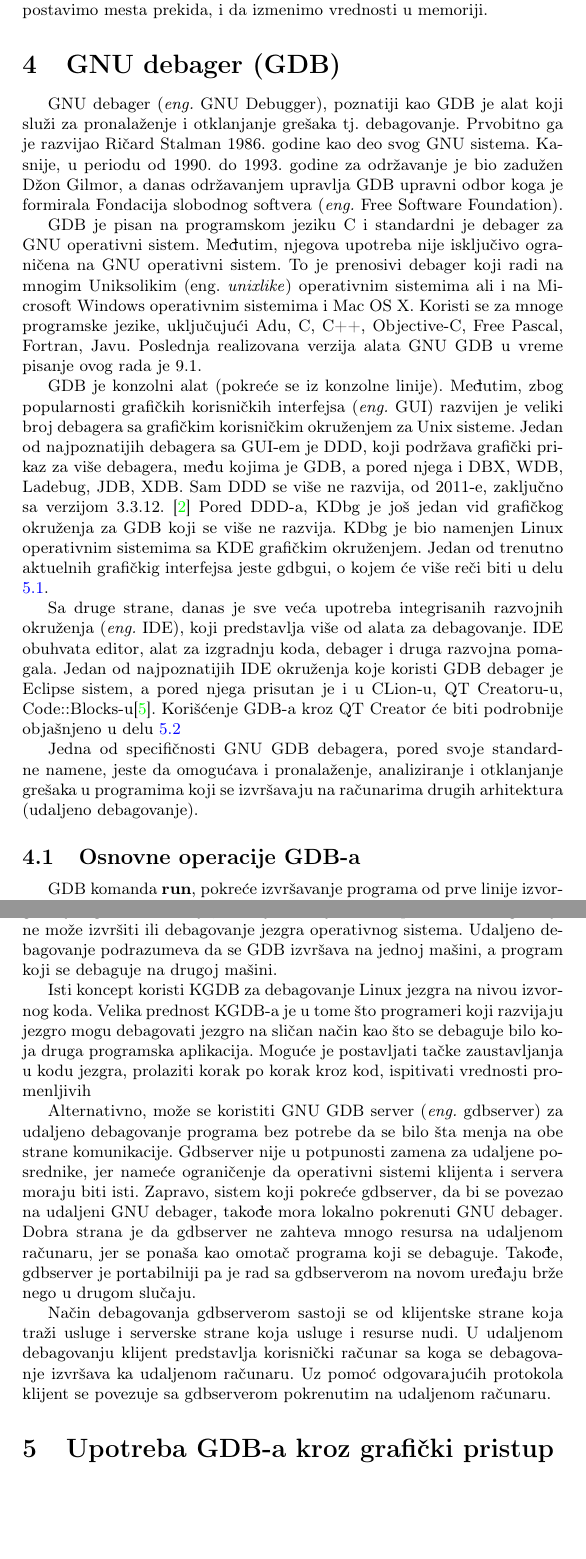
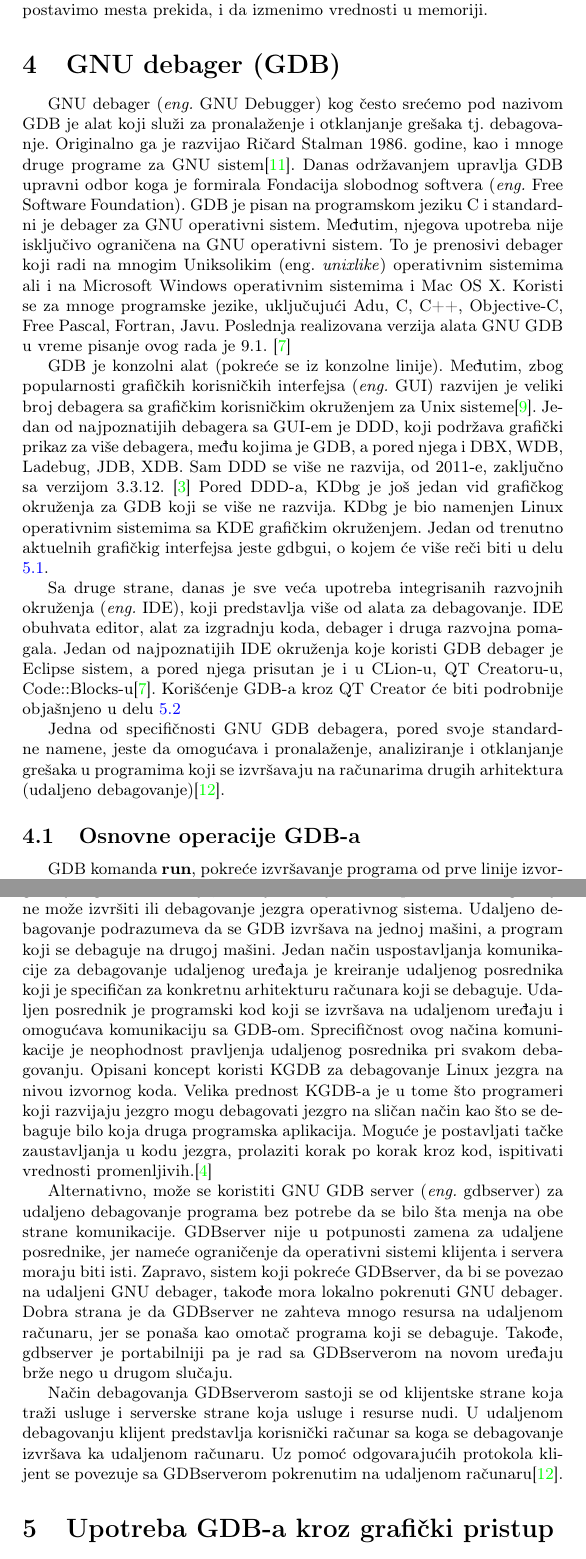
Before and after one commit to stuckey10/MSNR, a LaTeX CV (09_GNU_GDB_debager_Pantelić_Cvetkoski_Ristanović_Stamenić.tex, which reads seminarski.bib): two parts of pages 4 and 7 of 13, joined at a grey line, cut so that both start at the same text, the shorter picture padded with empty space. Compiled offline with pdfLaTeX.

Commit message:
Add citing.

```diff
--- a/09_GNU_GDB_debager_Pantelić_Cvetkoski_Ristanović_Stamenić.tex
+++ b/09_GNU_GDB_debager_Pantelić_Cvetkoski_Ristanović_Stamenić.tex
@@ -204,20 +204,18 @@
 
 \section{GNU debager (GDB)}
 \label{sec:GDB}
-GNU debager (\textit{eng.} GNU Debugger), poznatiji kao GDB je alat koji služi za pronalaženje
-i otklanjanje grešaka tj. debagovanje. Prvobitno ga je razvijao Ričard Stalman 1986. godine kao
-deo svog GNU sistema. Kasnije, u periodu od 1990. do 1993. godine za održavanje je bio zadužen
-Džon Gilmor, a danas održavanjem upravlja GDB upravni odbor koga je formirala Fondacija
-slobodnog softvera  (\textit{eng.} Free Software Foundation).
-\indent GDB je pisan na programskom jeziku C i standardni je debager za GNU operativni sistem.
+GNU debager (\textit{eng.} GNU Debugger) kog često srećemo pod nazivom GDB je alat koji služi za pronalaženje
+i otklanjanje grešaka tj. debagovanje. Originalno ga je razvijao Ričard Stalman 1986. godine, kao i mnoge druge programe za GNU sistem\cite{gdb}. Danas održavanjem upravlja GDB upravni odbor koga je formirala Fondacija
+slobodnog softvera (\textit{eng.} Free Software Foundation).
+GDB je pisan na programskom jeziku C i standardni je debager za GNU operativni sistem.
 Međutim, njegova upotreba nije isključivo ograničena na GNU operativni sistem. To je prenosivi debager
 koji radi na mnogim Uniksolikim (eng. \textit{unixlike}) operativnim sistemima ali i na Microsoft Windows operativnim
 sistemima i Mac OS X. Koristi se za mnoge programske jezike, uključujući
 Adu, C, C++, Objective-C, Free Pascal, Fortran, Javu.
-Poslednja realizovana verzija alata GNU GDB u vreme pisanje ovog rada je 9.1.
+Poslednja realizovana verzija alata GNU GDB u vreme pisanje ovog rada je 9.1. \cite{sourceware}
 
 GDB je konzolni alat (pokreće se iz konzolne linije). Međutim, zbog popularnosti grafičkih korisničkih interfejsa
-(\textit{eng.} GUI) razvijen je veliki broj debagera sa grafičkim korisničkim okruženjem za Unix sisteme.
+(\textit{eng.} GUI) razvijen je veliki broj debagera sa grafičkim korisničkim okruženjem za Unix sisteme\cite{art_debugging}.
 Jedan od najpoznatijih debagera sa GUI-em je DDD, koji podržava grafički prikaz za više debagera, među kojima je
 GDB, a pored njega i DBX, WDB, Ladebug, JDB, XDB. Sam DDD se više ne razvija, od 2011-e, zaključno sa verzijom 3.3.12. \cite{GNUOrg}
 Pored DDD-a, KDbg je još jedan vid grafičkog okruženja za GDB koji se više ne razvija. KDbg je bio namenjen
@@ -232,7 +230,7 @@
 
 Jedna od specifičnosti GNU GDB debagera, pored svoje standardne namene, jeste da omogućava i
 pronalaženje, analiziranje i otklanjanje grešaka u programima koji se izvršavaju na računarima drugih
-arhitektura (udaljeno debagovanje).
+arhitektura (udaljeno debagovanje)\cite{master_rad}.
 
 \subsection{Osnovne operacije GDB-a}
 \label{subsec:debager_operacije}
@@ -344,58 +335,31 @@
 \end{enumerate}
 U dokumentaciji ova tri mehanizma se zajedničkim imenom nazivaju tačke zaustavljanja.
 
-% \subsubsection{Put debagovanja}
-% \label{subsec:gdb_put}
-%
-% Najčešće, put debagovanja u GDB-u teče tako što nakon što se dostignu tačke zaustavljanja,
-% prolazi se kroz program liniju po liniju tj. korakačanjem, komandama \textbf{next} ili \textbf{step}
-% kao što je objašnjeno u prethodno navedenom delu teksta. Ovaj način rada omogućava da programer
-% pažljivo ispita sva stanja i ponašanja programa u okolini tačaka zaustavljanja. Kada se završi ispitivanje
-% tog dela programa, može se komandom \textbf{continue} preći na ispitivanje okoline sledeće
-% navedene tačke zaustavljanja. \newline
-% Nakon što debager pauzira izvršavanje programa, komandama \textbf{print} ili \textbf{p}
-% prikazuju se vrednosti promenljivih u programu na dostignutoj lokaciji u programu.
-% To mogu biti vrednosti promenljivih različitog tipa i dosega: lokalne, globalne, elementi niza ili strukture itd. \newline
-% \indent U GDB-u postoji koncept koji omogućava spoj uvođenja tačaka zaustavljanja i prikazivanja vrednosti
-% promenljivih i naziva se tačka nadgledanja (\textit{eng.} watchpoint). Ovaj koncept implementiran komandom
-% \textbf{watch} omogućava da debager pauzira izvršavanje programa svaki put kada se promeni vrednost
-% promenljive koju programer želi da prati. Dodatno, mogu se pratiti uslovni izrazi u kojima učestvuje određena
-% promenljiva. Promenljiva tada mora zadovoljavati određeni uslov na kome debager pauzira izvršavanje programa. \newline
-% \indent Jedna od specifičnosti GDB-a je mogućnost čuvanja svih tačaka zaustavljanja i drugih podešavanja GDB-a
-% u posebne fajlove tzv. startup fajlove. Takvi fajlovi imaju ekstenziju .gdbinit i omogućavaju programeru da usled
-% kraja radnog dana ili pauze ne dođe do gubitka podešavanja debagera pri gašenju programa.
-
 \subsubsection{Udaljeno debagovanje}
 \label{subsec:gdb_udaljeno}
 
 GDB pruža mogućnost udaljenog debagovanja koji se koristi za debagovanje ugradnih uređaja,
 uređaja na kojima se neposredno debagovanje ne može izvršiti ili debagovanje jezgra operativnog sistema.
 Udaljeno debagovanje podrazumeva da se GDB izvršava na jednoj mašini, a program koji se debaguje na
- drugoj mašini. % Komunikacija se odvija kroz serijski uređaj ili TCP/IP interfejs. GDB dolazi sa generičkim
-% serijskim protokolom, koji je specifičan za GDB ali ne i za svaki pojedinačan udaljeni uređaj.
-% Međutim, taj serijski protokol se može koristiti za kreiranje udaljenih posrednika – kod koji se izvršava
-% na udaljenom uređaju i omogućava komunikaciju sa GDB-om. Na ciljnoj strani, linkovanjem ciljnog
-% programa sa nekoliko specijalnih podrutina koje implementiraju GDB udaljeni serijski protokol (\textit{eng.}
-% GDB remote serial protocol) dobija se fajl koji sadrži te podrutine. Takav fajl naziva se udaljeni posrednik
-% (\textit{eng.} debugging stub). Udaljeni posrednik je specifičan za konkretnu arhitekturu udaljenog uređaja. \newline
-
-Isti koncept koristi KGDB za debagovanje Linux jezgra na nivou izvornog koda. Velika prednost KGDB-a
+drugoj mašini.
+Jedan način uspostavljanja komunikacije za debagovanje udaljenog uređaja je kreiranje udaljenog posrednika koji je specifičan za konkretnu arhitekturu računara koji se debaguje. Udaljen posrednik je programski kod koji se izvršava na udaljenom uređaju i omogućava komunikaciju sa GDB-om. Sprecifičnost ovog načina komunikacije je neophodnost pravljenja udaljenog posrednika pri svakom debagovanju.
+Opisani koncept koristi KGDB za debagovanje Linux jezgra na nivou izvornog koda. Velika prednost KGDB-a
 je u tome što programeri koji razvijaju jezgro mogu debagovati jezgro na sličan način kao što se
 debaguje bilo koja druga programska aplikacija. Moguće je postavljati tačke zaustavljanja u kodu jezgra,
-prolaziti korak po korak kroz kod, ispitivati vrednosti promenljivih
+prolaziti korak po korak kroz kod, ispitivati vrednosti promenljivih.\cite{kgd}
 
 Alternativno, može se koristiti GNU GDB server (\textit{eng.} gdbserver) za udaljeno debagovanje
-programa bez potrebe da se bilo šta menja na obe strane komunikacije. Gdbserver nije u potpunosti
+programa bez potrebe da se bilo šta menja na obe strane komunikacije. GDBserver nije u potpunosti
 zamena za udaljene posrednike, jer nameće ograničenje da operativni sistemi klijenta i servera
-moraju biti isti. Zapravo, sistem koji pokreće gdbserver, da bi se povezao na udaljeni GNU debager,
-takođe mora lokalno pokrenuti GNU debager. Dobra strana je da gdbserver ne zahteva mnogo
+moraju biti isti. Zapravo, sistem koji pokreće GDBserver, da bi se povezao na udaljeni GNU debager,
+takođe mora lokalno pokrenuti GNU debager. Dobra strana je da GDBserver ne zahteva mnogo
 resursa na udaljenom računaru, jer se ponaša kao omotač programa koji se debaguje.
-Takođe, gdbserver je portabilniji pa je rad sa gdbserverom na novom uređaju brže nego u drugom slučaju.
+Takođe, gdbserver je portabilniji pa je rad sa GDBserverom na novom uređaju brže nego u drugom slučaju.
 
-Način debagovanja gdbserverom sastoji se od klijentske strane koja traži usluge i serverske strane
+Način debagovanja GDBserverom sastoji se od klijentske strane koja traži usluge i serverske strane
 koja usluge i resurse nudi. U udaljenom debagovanju klijent predstavlja korisnički računar sa koga se
 debagovanje izvršava ka udaljenom računaru. Uz pomoć odgovarajućih protokola klijent se povezuje
-sa gdbserverom pokrenutim na udaljenom računaru.
+sa GDBserverom pokrenutim na udaljenom računaru\cite{master_rad}.
 
 
 % \section{Upotreba GDB-a}
--- a/seminarski.bib
+++ b/seminarski.bib
@@ -11,3 +11,6 @@
   author={Bill Gatliff},
   year={1999},
   publisher={Embedded Systems Programming}
+}
+
+@book{gdb,
```
Also changed, not shown: 09_GNU_GDB_debager_Pantelić_Cvetkoski_Ristanović_Stamenić.tex (15 more changed lines), seminarski.bib (26 more changed lines).
